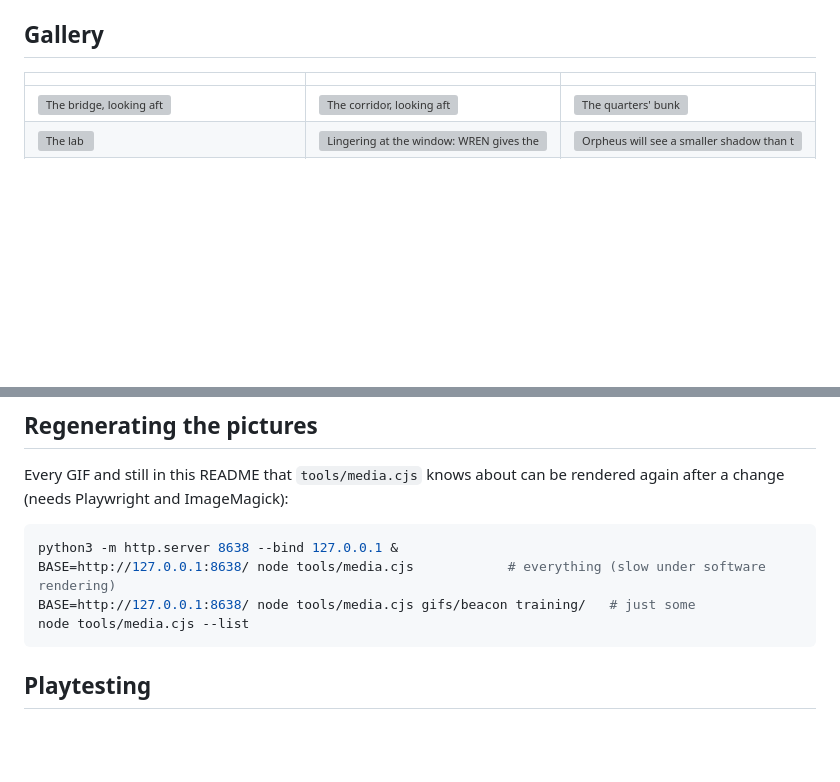
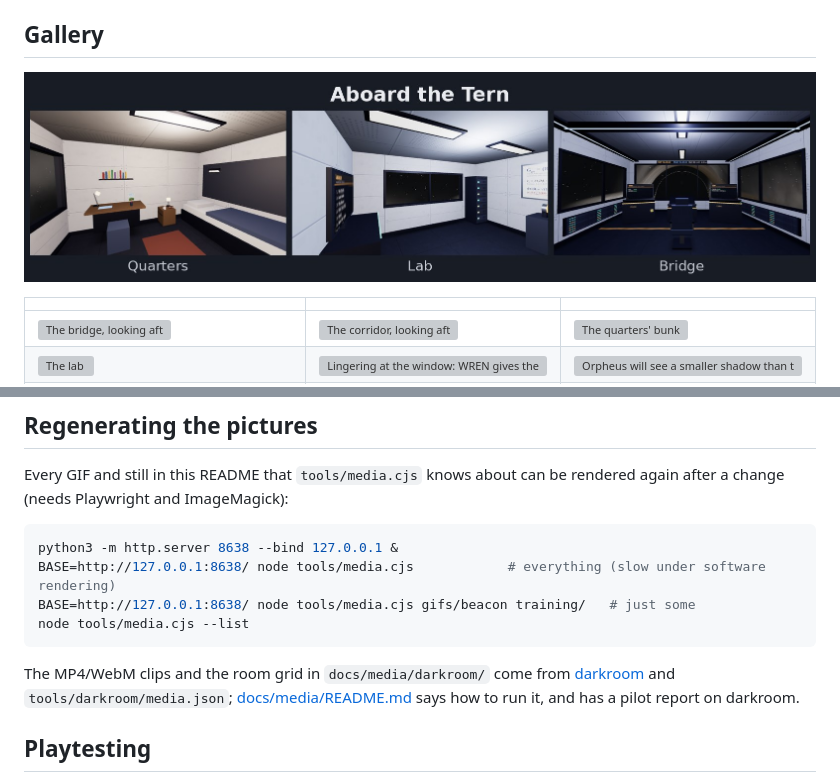
Before and after one commit to Preponderous-Software/frozen-star, a Markdown page: README.md, 2 parts joined by grey strips. Rendered like a GitHub page; pictures changed too: docs/media/darkroom/rooms.jpg (added); blank space fills up the shorter version; grey boxes are pictures that could not be loaded.

Commit message:
Media: pilot darkroom (MP4/WebM of the dream and descent, a room grid) (#31)
drafted by Claude on behalf of Daniel Stephenson

````diff
--- a/README.md
+++ b/README.md
@@ -113,6 +117,8 @@ A main menu with Continue, New game, Chapters (replay any act once finished), Tr
 
 ## Gallery
 
+![Aboard the Tern: the quarters, the lab and the bridge, side by side](docs/media/darkroom/rooms.jpg)
+
 | | | |
 |---|---|---|
 | ![The bridge, looking aft](docs/media/ship/bridge-aft-after.png) | ![The corridor, looking aft](docs/media/ship/corridor-aft-after.png) | ![The quarters' bunk](docs/media/ship/quarters-bunk-after.png) |
@@ -151,6 +157,8 @@ BASE=http://127.0.0.1:8638/ node tools/media.cjs gifs/beacon training/   # just
 node tools/media.cjs --list
 ```
 
+The MP4/WebM clips and the room grid in `docs/media/darkroom/` come from [darkroom](https://github.com/Preponderous-Software/darkroom) and `tools/darkroom/media.json`; [docs/media/README.md](docs/media/README.md) says how to run it, and has a pilot report on darkroom.
+
 ## Playtesting
 
 [playtester](https://github.com/Preponderous-Software/playtester) can play Frozen Star with AI agents. The profile is `tools/playtest/frozen-star.json`; `tools/playtest-launch.sh` serves the game and opens it in Chromium's app mode, and with `?probe` the game reports what the player sees (screen, position, heading, objective, nearest consoles) through `tools/serve.py`:
````
Also changed, not shown: other parts of README.md (+6 -2 lines), docs/media/README.md (added, +64 -0 lines), 6 other files.
